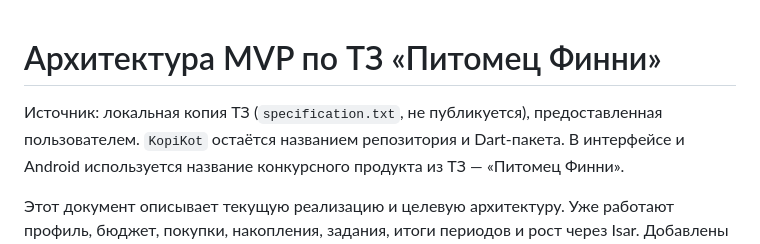
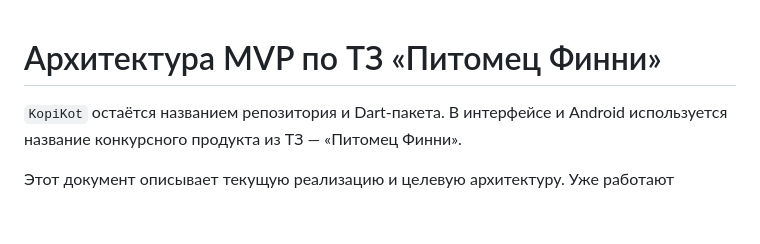
Before and after one commit to Lexxar91/KopiKot, a Markdown page: docs/architecture.md, the part around the change. Rendered like a GitHub page; blank space fills up the shorter version.

Commit message:
Update architecture document to remove source reference
Removed reference to the local copy of the specification.

```diff
--- a/docs/architecture.md
+++ b/docs/architecture.md
@@ -1,6 +1,5 @@
 # Архитектура MVP по ТЗ «Питомец Финни»
 
-Источник: локальная копия ТЗ (`specification.txt`, не публикуется), предоставленная пользователем.
 `KopiKot` остаётся названием репозитория и Dart-пакета. В интерфейсе и Android
 используется название конкурсного продукта из ТЗ — «Питомец Финни».
 
```
